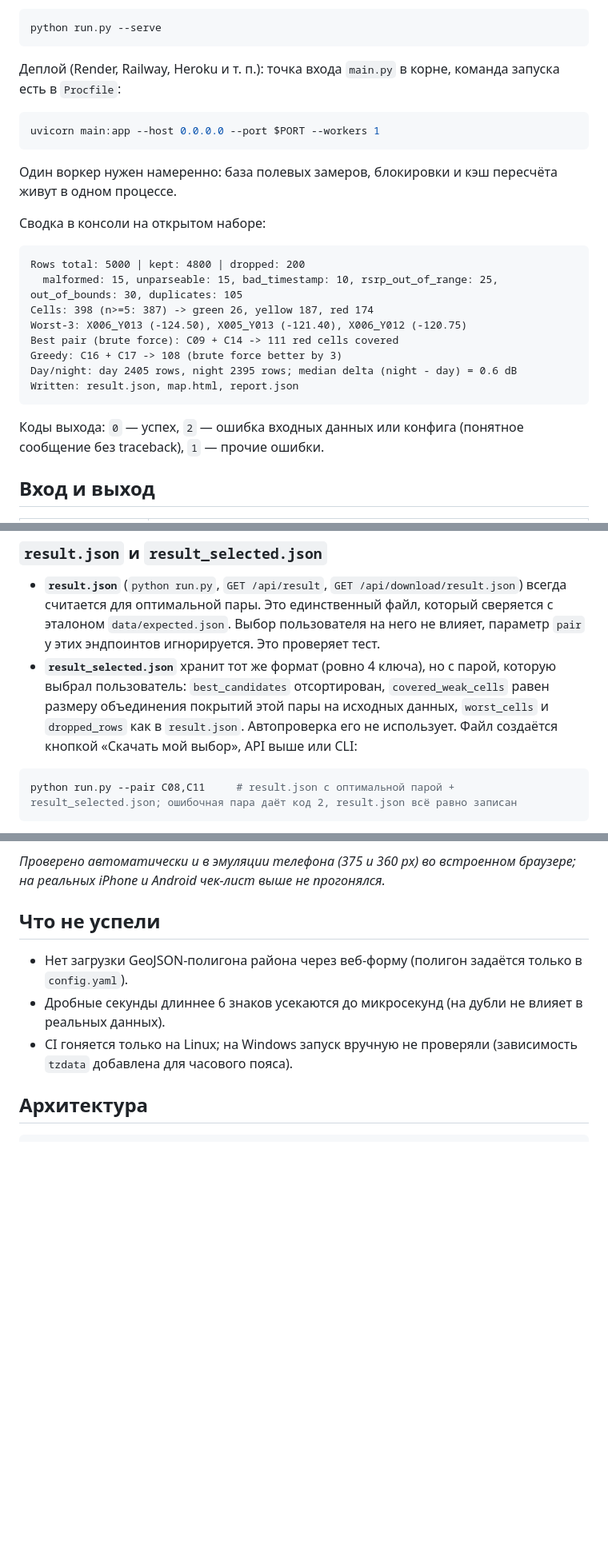
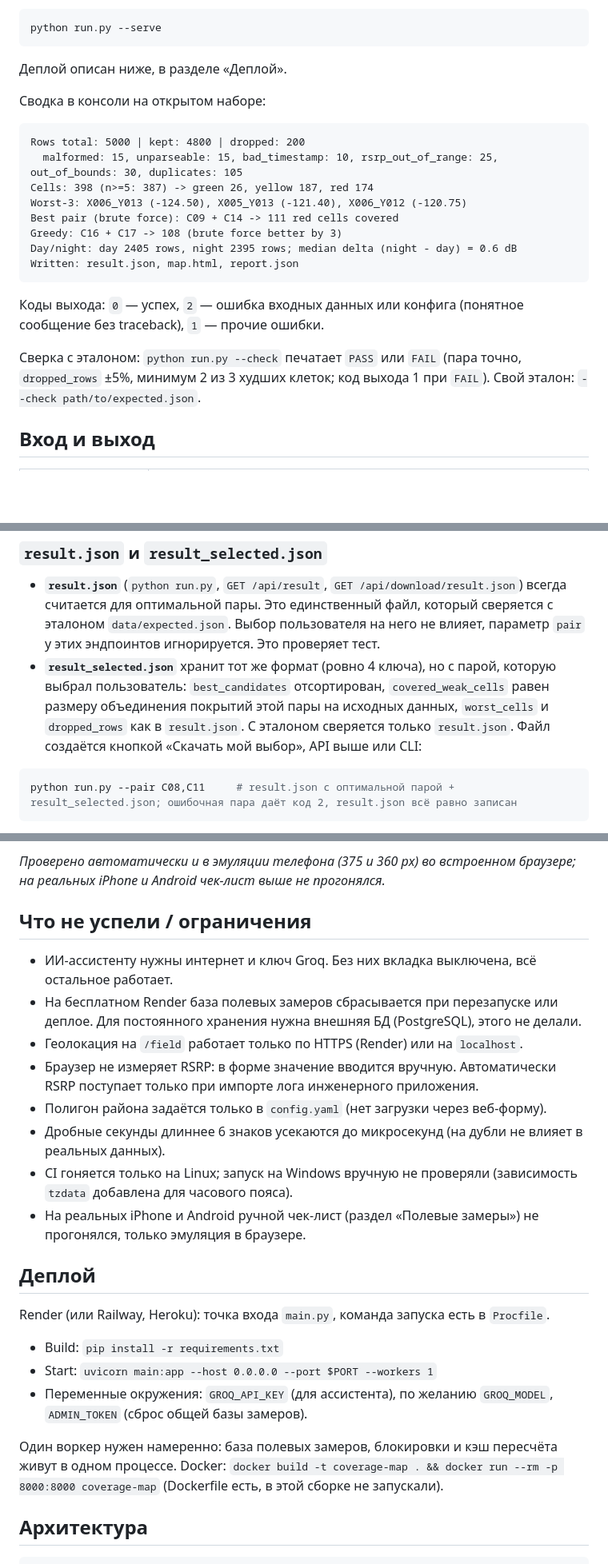
Before and after one commit to nwrbol/MapBASE_Inai, a Markdown page: README.md, 3 parts joined by grey strips. Shown at 80% size. Drawn GitHub-style; blank space fills up the shorter version.

````diff
--- a/README.md
+++ b/README.md
@@ -40,13 +42,7 @@ python run.py --measurements m.csv --towers t.csv --candidates c.csv --bounds bo
 python run.py --serve
 ```
 
-Деплой (Render, Railway, Heroku и т. п.): точка входа `main.py` в корне, команда запуска есть в `Procfile`:
-
-```bash
-uvicorn main:app --host 0.0.0.0 --port $PORT --workers 1
-```
-
-Один воркер нужен намеренно: база полевых замеров, блокировки и кэш пересчёта живут в одном процессе.
+Деплой описан ниже, в разделе «Деплой».
 
 Сводка в консоли на открытом наборе:
 
@@ -62,6 +58,8 @@ Written: result.json, map.html, report.json
 ```
 
 Коды выхода: `0` — успех, `2` — ошибка входных данных или конфига (понятное сообщение без traceback), `1` — прочие ошибки.
+
+Сверка с эталоном: `python run.py --check` печатает `PASS` или `FAIL` (пара точно, `dropped_rows` ±5%, минимум 2 из 3 худших клеток; код выхода 1 при `FAIL`). Свой эталон: `--check path/to/expected.json`.
 
 ## Вход и выход
 
@@ -177,7 +179,7 @@ python run.py --constraints constraints.json     # {"excluded": [{"id": "C09", "
 ### `result.json` и `result_selected.json`
 
 - **`result.json`** (`python run.py`, `GET /api/result`, `GET /api/download/result.json`) всегда считается для оптимальной пары. Это единственный файл, который сверяется с эталоном `data/expected.json`. Выбор пользователя на него не влияет, параметр `pair` у этих эндпоинтов игнорируется. Это проверяет тест.
-- **`result_selected.json`** хранит тот же формат (ровно 4 ключа), но с парой, которую выбрал пользователь: `best_candidates` отсортирован, `covered_weak_cells` равен размеру объединения покрытий этой пары на исходных данных, `worst_cells` и `dropped_rows` как в `result.json`. Автопроверка его не использует. Файл создаётся кнопкой «Скачать мой выбор», API выше или CLI:
+- **`result_selected.json`** хранит тот же формат (ровно 4 ключа), но с парой, которую выбрал пользователь: `best_candidates` отсортирован, `covered_weak_cells` равен размеру объединения покрытий этой пары на исходных данных, `worst_cells` и `dropped_rows` как в `result.json`. С эталоном сверяется только `result.json`. Файл создаётся кнопкой «Скачать мой выбор», API выше или CLI:
 
 ```bash
 python run.py --pair C08,C11     # result.json с оптимальной парой + result_selected.json; ошибочная пара даёт код 2, result.json всё равно записан
@@ -251,11 +253,26 @@ python run.py --pair C08,C11     # result.json с оптимальной пар
 
 *Проверено автоматически и в эмуляции телефона (375 и 360 px) во встроенном браузере; на реальных iPhone и Android чек-лист выше не прогонялся.*
 
-## Что не успели
+## Что не успели / ограничения
 
-- Нет загрузки GeoJSON-полигона района через веб-форму (полигон задаётся только в `config.yaml`).
+- ИИ-ассистенту нужны интернет и ключ Groq. Без них вкладка выключена, всё остальное работает.
+- На бесплатном Render база полевых замеров сбрасывается при перезапуске или деплое. Для постоянного хранения нужна внешняя БД (PostgreSQL), этого не делали.
+- Геолокация на `/field` работает только по HTTPS (Render) или на `localhost`.
+- Браузер не измеряет RSRP: в форме значение вводится вручную. Автоматически RSRP поступает только при импорте лога инженерного приложения.
+- Полигон района задаётся только в `config.yaml` (нет загрузки через веб-форму).
 - Дробные секунды длиннее 6 знаков усекаются до микросекунд (на дубли не влияет в реальных данных).
-- CI гоняется только на Linux; на Windows запуск вручную не проверяли (зависимость `tzdata` добавлена для часового пояса).
+- CI гоняется только на Linux; запуск на Windows вручную не проверяли (зависимость `tzdata` добавлена для часового пояса).
+- На реальных iPhone и Android ручной чек-лист (раздел «Полевые замеры») не прогонялся, только эмуляция в браузере.
+
+## Деплой
+
+Render (или Railway, Heroku): точка входа `main.py`, команда запуска есть в `Procfile`.
+
+- Build: `pip install -r requirements.txt`
+- Start: `uvicorn main:app --host 0.0.0.0 --port $PORT --workers 1`
+- Переменные окружения: `GROQ_API_KEY` (для ассистента), по желанию `GROQ_MODEL`, `ADMIN_TOKEN` (сброс общей базы замеров).
+
+Один воркер нужен намеренно: база полевых замеров, блокировки и кэш пересчёта живут в одном процессе. Docker: `docker build -t coverage-map . && docker run --rm -p 8000:8000 coverage-map` (Dockerfile есть, в этой сборке не запускали).
 
 ## Архитектура
 
````
Also changed, not shown: other parts of README.md (+13 -6 lines), docs/screenshot.png.
